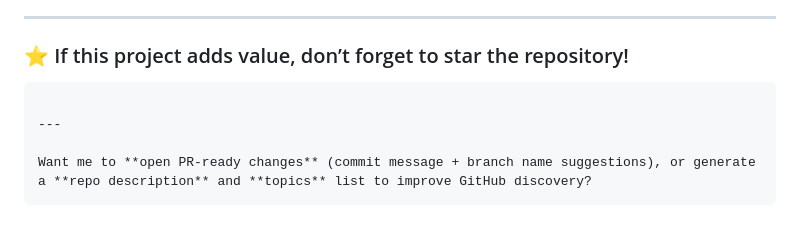
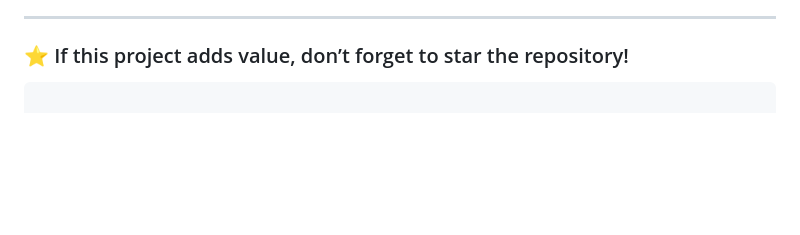
Before and after one commit to bmacharia/devops-study-app, a Markdown page: README.md, the part around the change. Drawn GitHub-style; blank space fills up the shorter version.

Commit message:
Clean up README by removing PR-related text
Removed unnecessary text about PR-ready changes.

````diff
--- a/README.md
+++ b/README.md
@@ -170,8 +170,3 @@ If you’re interested in DevOps, Kubernetes, Cloud Native development, or AI in
 ### ⭐ If this project adds value, don’t forget to star the repository!
 
 ```
-
----
-
-Want me to **open PR-ready changes** (commit message + branch name suggestions), or generate a **repo description** and **topics** list to improve GitHub discovery?
-```
````
